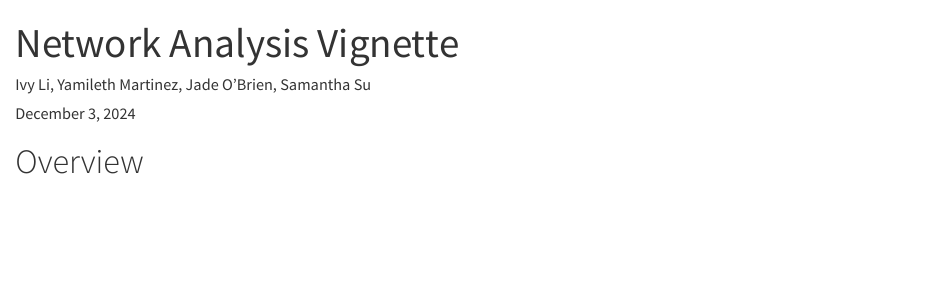
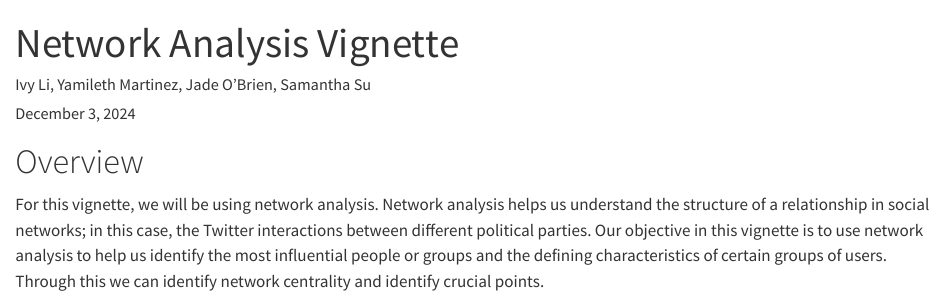
Before and after one commit to Capstone-24-25/vignette-networks, a Quarto document (vignette.qmd): the page in a window 1100 px wide, from its top. Rendered offline with R 4.5, knitr and Pandoc in place of Quarto, with nearby package versions.

Commit message:
adding overview

```diff
--- a/vignette.qmd
+++ b/vignette.qmd
@@ -6,3 +6,4 @@ format: html
 ---
 
 # Overview
+For this vignette, we will be using network analysis. Network analysis helps us understand the structure of a relationship in social networks; in this case, the Twitter interactions between different political parties. Our objective in this vignette is to use network analysis to help us identify the most influential people or groups and the defining characteristics of certain groups of users. Through this we can identify network centrality and identify crucial points.
```
